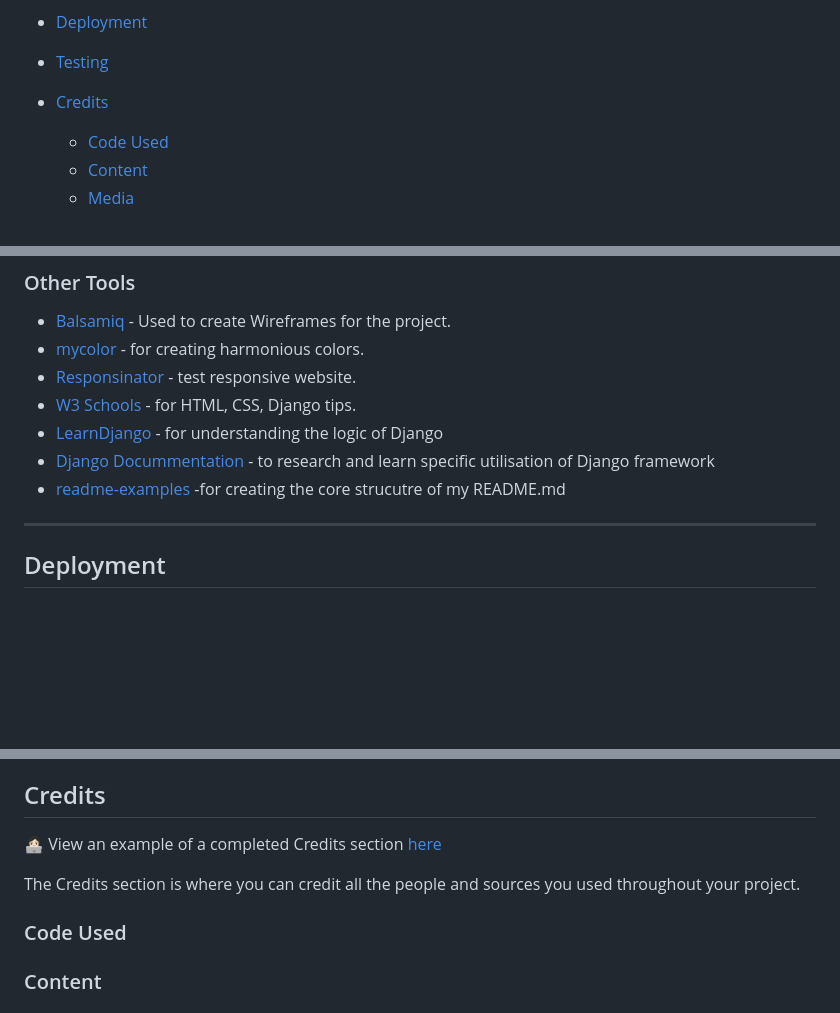
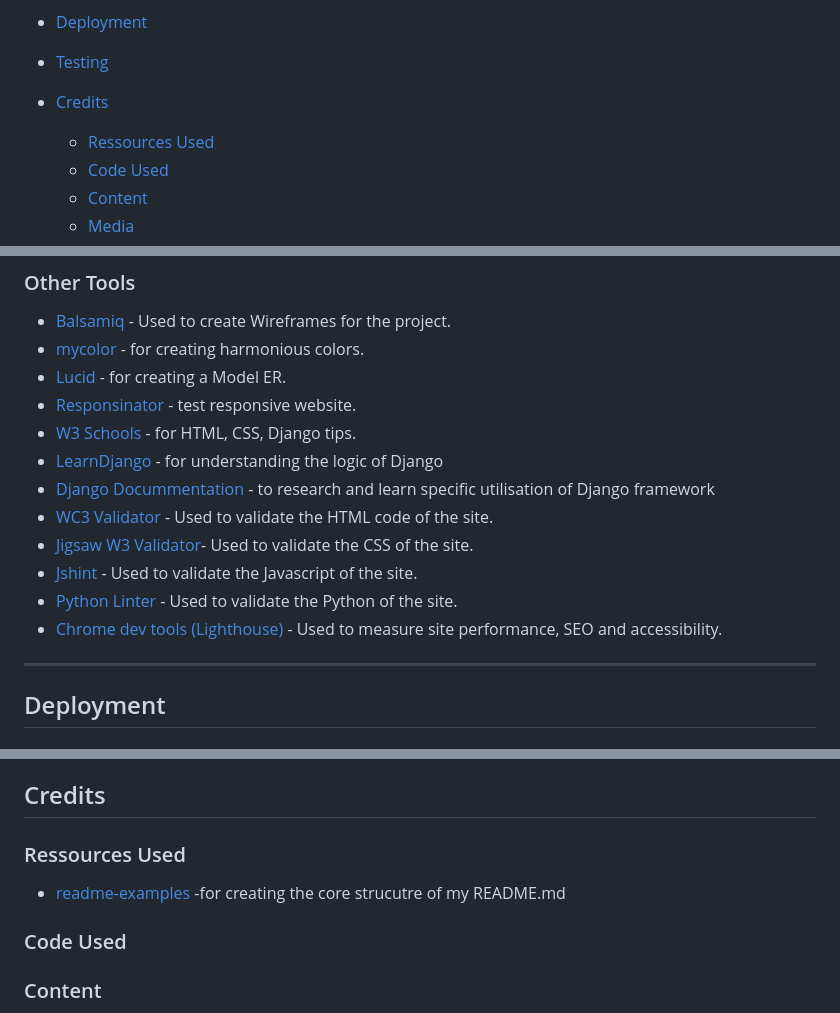
Before and after one commit to bakrydiarra/Wall_of-Shame, a Markdown page: README.md, 3 parts joined by grey strips. Drawn GitHub-style; blank space fills up the shorter version.

Commit message:
Update: section technologies used README.md

```diff
--- a/README.md
+++ b/README.md
@@ -58,6 +58,7 @@ Better than laugh than cry.
 * [Testing](#testing)
 
 * [Credits](#credits)
+  * [Ressources Used](#ressources-used)
   * [Code Used](#code-used)
   * [Content](#content)
   * [Media](#media)
@@ -458,11 +459,18 @@ The user search bar feature can be found from the nav bar for authenticated user
 
 - [Balsamiq](https://balsamiq.com/) - Used to create Wireframes for the project.
 - [mycolor](https://mycolor.space/) - for creating harmonious colors.
+ - [Lucid](https://lucid.app/users/login#/login) - for creating a Model ER.
 - [Responsinator](http://www.responsinator.com/) - test responsive website.
 - [W3 Schools](https://www.w3schools.com/) - for HTML, CSS, Django tips.
 - [LearnDjango](https://learndjango.com/) - for understanding the logic of Django
 - [Django Docummentation](https://docs.djangoproject.com/en/3.2/) - to research and learn specific utilisation of Django framework
-- [readme-examples](https://github.com/kera-cudmore/readme-examples/blob/main/milestone1-readme.md#testing) -for creating the core strucutre of my README.md
+- [WC3 Validator](https://validator.w3.org/) - Used to validate the HTML code of the site.
+- [Jigsaw W3 Validator](https://jigsaw.w3.org/css-validator/)- Used to validate the CSS of the site.
+- [Jshint](https://jshint.com/) - Used to validate the Javascript of the site.
+- [Python Linter](https://pep8ci.herokuapp.com/) - Used to validate the Python of the site.
+- [Chrome dev tools (Lighthouse)](https://developer.chrome.com/docs/lighthouse/overview/) - Used to measure site performance, SEO and accessibility.
+
+
 
 ---
 
@@ -637,9 +645,9 @@ Use this part of the README to link to your TESTING.md file - you can view the e
 
 ## Credits
 
-👩🏻‍💻 View an example of a completed Credits section [here](https://github.com/kera-cudmore/BookWorm#Credits)
+### Ressources Used
 
-The Credits section is where you can credit all the people and sources you used throughout your project.
+- [readme-examples](https://github.com/kera-cudmore/readme-examples/blob/main/milestone1-readme.md#testing) -for creating the core strucutre of my README.md
 
 ### Code Used
 
```
